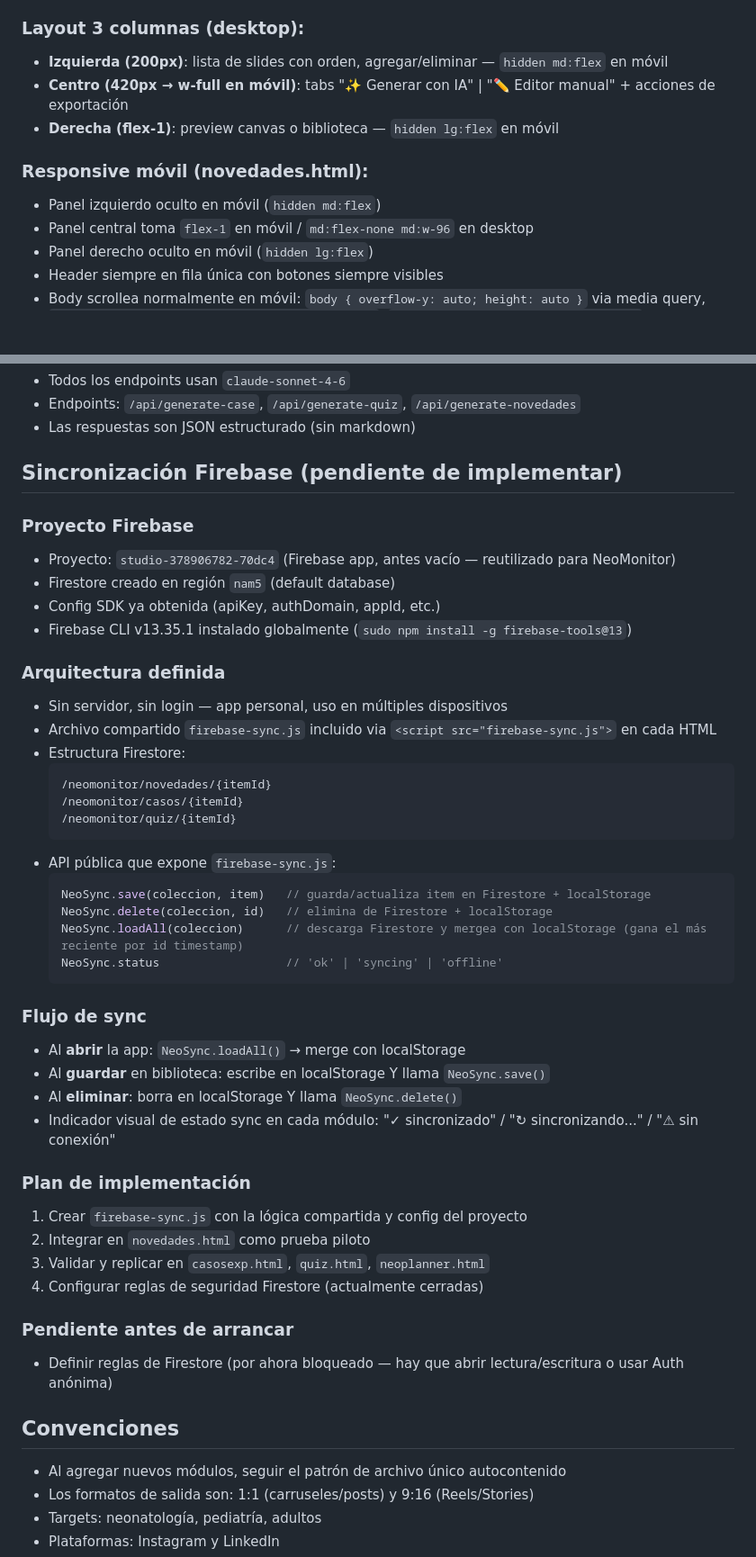
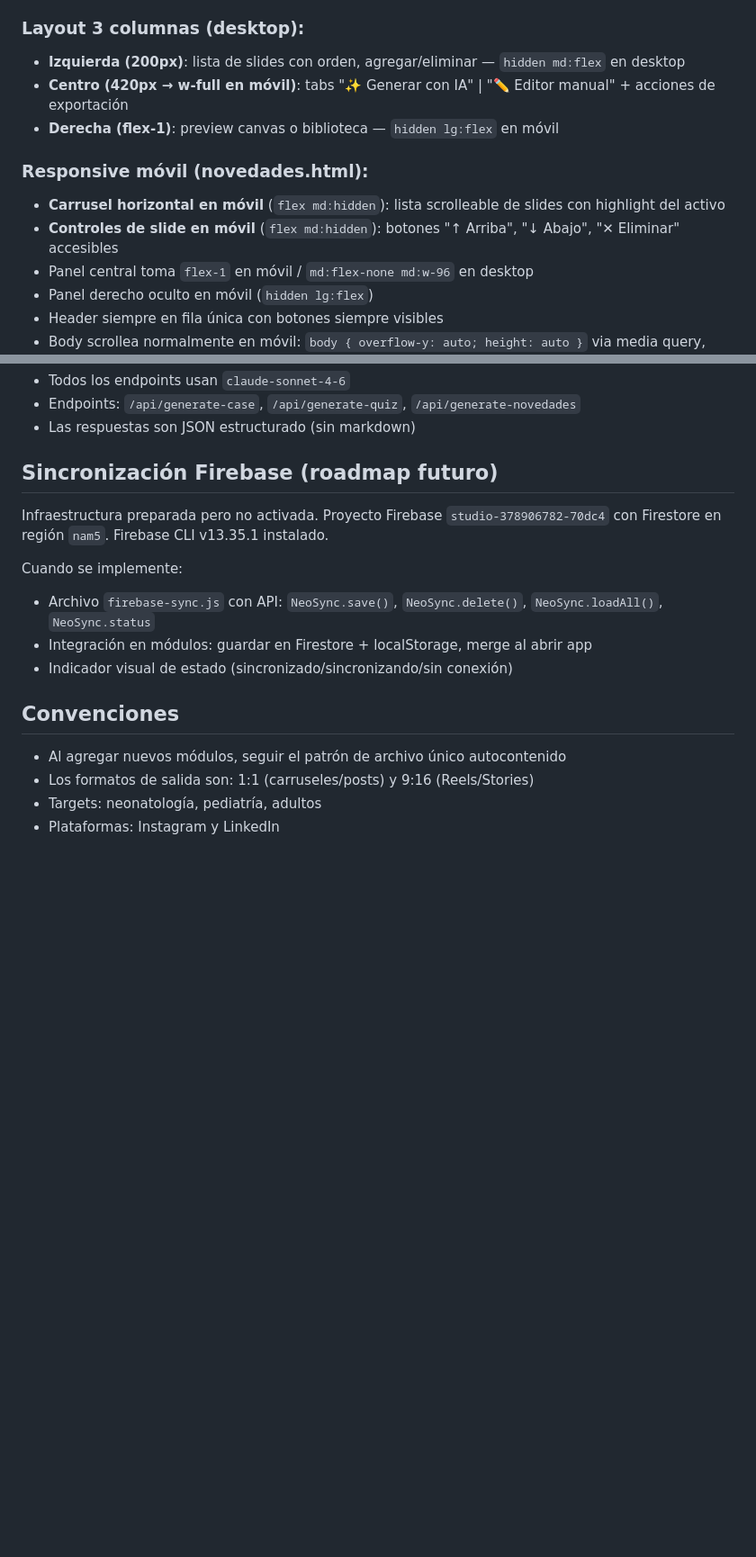
Before and after one commit to diegoastein/Generador, a Markdown page: CLAUDE.md, 2 parts joined by grey strips. Shown at 90% size. Rendered like a GitHub page; blank space fills up the shorter version.

Commit message:
Docs: actualizar CLAUDE.md con mejoras móvil y simplificar roadmap Firebase

````diff
--- a/CLAUDE.md
+++ b/CLAUDE.md
@@ -149,12 +149,13 @@ Agrega las 3 bibliotecas en una vista unificada para planificar publicaciones.
 - El reel se agrega a la biblioteca en `onstop` (no antes)
 
 ### Layout 3 columnas (desktop):
-- **Izquierda (200px)**: lista de slides con orden, agregar/eliminar — `hidden md:flex` en móvil
+- **Izquierda (200px)**: lista de slides con orden, agregar/eliminar — `hidden md:flex` en desktop
 - **Centro (420px → w-full en móvil)**: tabs "✨ Generar con IA" | "✏️ Editor manual" + acciones de exportación
 - **Derecha (flex-1)**: preview canvas o biblioteca — `hidden lg:flex` en móvil
 
 ### Responsive móvil (novedades.html):
-- Panel izquierdo oculto en móvil (`hidden md:flex`)
+- **Carrusel horizontal en móvil** (`flex md:hidden`): lista scrolleable de slides con highlight del activo
+- **Controles de slide en móvil** (`flex md:hidden`): botones "↑ Arriba", "↓ Abajo", "✕ Eliminar" accesibles
 - Panel central toma `flex-1` en móvil / `md:flex-none md:w-96` en desktop
 - Panel derecho oculto en móvil (`hidden lg:flex`)
 - Header siempre en fila única con botones siempre visibles
@@ -240,45 +241,14 @@ Todos los módulos usan el mismo patrón:
 - Endpoints: `/api/generate-case`, `/api/generate-quiz`, `/api/generate-novedades`
 - Las respuestas son JSON estructurado (sin markdown)
 
-## Sincronización Firebase (pendiente de implementar)
+## Sincronización Firebase (roadmap futuro)
 
-### Proyecto Firebase
-- Proyecto: `studio-378906782-70dc4` (Firebase app, antes vacío — reutilizado para NeoMonitor)
-- Firestore creado en región `nam5` (default database)
-- Config SDK ya obtenida (apiKey, authDomain, appId, etc.)
-- Firebase CLI v13.35.1 instalado globalmente (`sudo npm install -g firebase-tools@13`)
+Infraestructura preparada pero no activada. Proyecto Firebase `studio-378906782-70dc4` con Firestore en región `nam5`. Firebase CLI v13.35.1 instalado.
 
-### Arquitectura definida
-- Sin servidor, sin login — app personal, uso en múltiples dispositivos
-- Archivo compartido `firebase-sync.js` incluido via `<script src="firebase-sync.js">` en cada HTML
-- Estructura Firestore:
-  ```
-  /neomonitor/novedades/{itemId}
-  /neomonitor/casos/{itemId}
-  /neomonitor/quiz/{itemId}
-  ```
-- API pública que expone `firebase-sync.js`:
-  ```js
-  NeoSync.save(coleccion, item)   // guarda/actualiza item en Firestore + localStorage
-  NeoSync.delete(coleccion, id)   // elimina de Firestore + localStorage
-  NeoSync.loadAll(coleccion)      // descarga Firestore y mergea con localStorage (gana el más reciente por id timestamp)
-  NeoSync.status                  // 'ok' | 'syncing' | 'offline'
-  ```
-
-### Flujo de sync
-- Al **abrir** la app: `NeoSync.loadAll()` → merge con localStorage
-- Al **guardar** en biblioteca: escribe en localStorage Y llama `NeoSync.save()`
-- Al **eliminar**: borra en localStorage Y llama `NeoSync.delete()`
-- Indicador visual de estado sync en cada módulo: "✓ sincronizado" / "↻ sincronizando..." / "⚠ sin conexión"
-
-### Plan de implementación
-1. Crear `firebase-sync.js` con la lógica compartida y config del proyecto
-2. Integrar en `novedades.html` como prueba piloto
-3. Validar y replicar en `casosexp.html`, `quiz.html`, `neoplanner.html`
-4. Configurar reglas de seguridad Firestore (actualmente cerradas)
-
-### Pendiente antes de arrancar
-- Definir reglas de Firestore (por ahora bloqueado — hay que abrir lectura/escritura o usar Auth anónima)
+Cuando se implemente:
+- Archivo `firebase-sync.js` con API: `NeoSync.save()`, `NeoSync.delete()`, `NeoSync.loadAll()`, `NeoSync.status`
+- Integración en módulos: guardar en Firestore + localStorage, merge al abrir app
+- Indicador visual de estado (sincronizado/sincronizando/sin conexión)
 
 ## Convenciones
 
````
